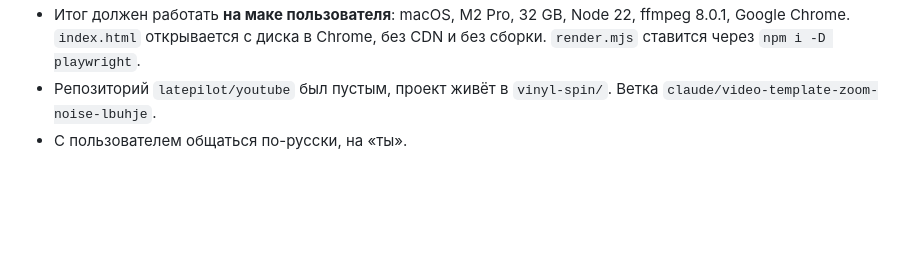
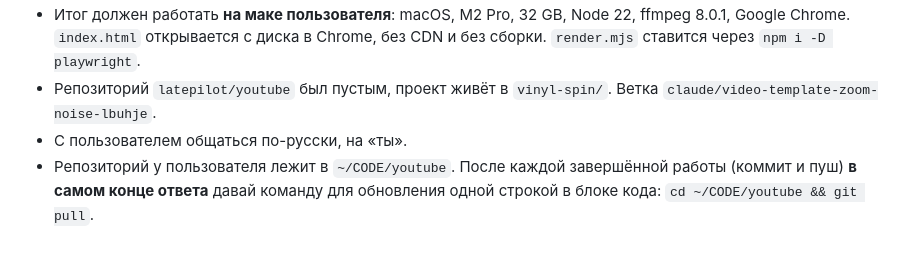
Before and after one commit to latepilot/youtube, a Markdown page: vinyl-spin/docs/handoff.md, the part around the change. Rendered like a GitHub page; blank space fills up the shorter version.

Commit message:
handoff: в конце каждой работы давать команду cd ~/CODE/youtube && git pull
Co-Authored-By: Claude Opus 5.5 <noreply@anthropic.com>
Claude-Session: https://claude.ai/code/session_01R7EPkRBCVQcXRm39zfCC99

```diff
--- a/vinyl-spin/docs/handoff.md
+++ b/vinyl-spin/docs/handoff.md
@@ -85,3 +85,4 @@
 - Итог должен работать **на маке пользователя**: macOS, M2 Pro, 32 GB, Node 22, ffmpeg 8.0.1, Google Chrome. `index.html` открывается с диска в Chrome, без CDN и без сборки. `render.mjs` ставится через `npm i -D playwright`.
 - Репозиторий `latepilot/youtube` был пустым, проект живёт в `vinyl-spin/`. Ветка `claude/video-template-zoom-noise-lbuhje`.
 - С пользователем общаться по-русски, на «ты».
+- Репозиторий у пользователя лежит в `~/CODE/youtube`. После каждой завершённой работы (коммит и пуш) **в самом конце ответа** давай команду для обновления одной строкой в блоке кода: `cd ~/CODE/youtube && git pull`.
```
